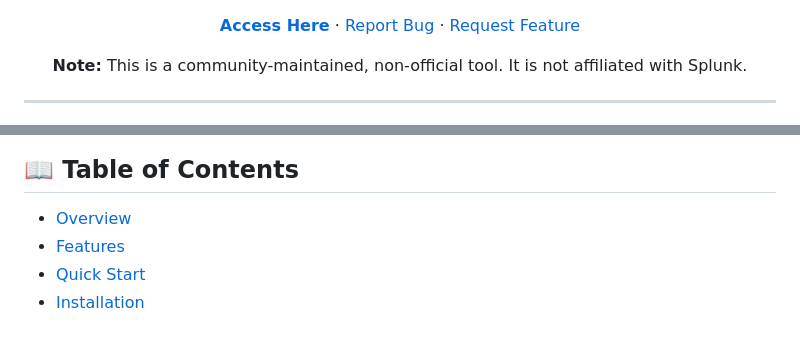
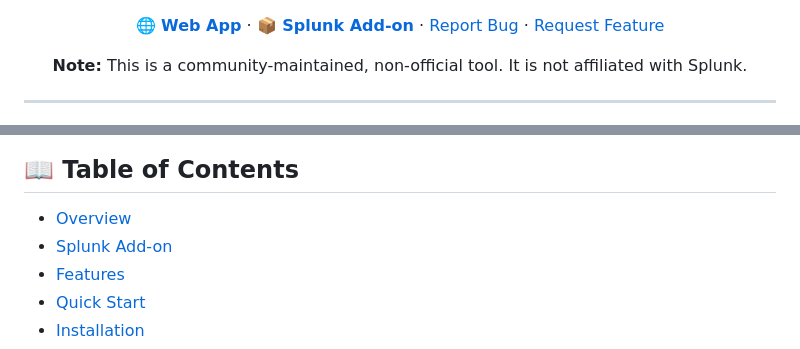
Before and after one commit to sarat1kyan/SplunkLint, a Markdown page: README.md, 2 parts joined by grey strips. Drawn GitHub-style.

```diff
--- a/README.md
+++ b/README.md
@@ -13,7 +14,7 @@
 [![Zero Dependencies](https://img.shields.io/badge/dependencies-zero-blue.svg?style=flat-square)](/)
 [![Offline Ready](https://img.shields.io/badge/offline-ready-purple.svg?style=flat-square)](/)
 
-[**Access Here**](https://splunklint.netlify.app) · [Report Bug](https://github.com/sarat1kyan/splunklint/issues) · [Request Feature](https://github.com/sarat1kyan/splunklint/issues)
+[**🌐 Web App**](https://splunklint.netlify.app) · [**📦 Splunk Add-on**](https://splunkbase.splunk.com/app/8387) · [Report Bug](https://github.com/sarat1kyan/splunklint/issues) · [Request Feature](https://github.com/sarat1kyan/splunklint/issues)
 
 **Note:** This is a community-maintained, non-official tool. It is not affiliated with Splunk.
 
@@ -25,6 +25,7 @@
 ## 📖 Table of Contents
 
 - [Overview](#-overview)
+- [Splunk Add-on](#-splunk-add-on--enhanced-toolkit)
 - [Features](#-features)
 - [Quick Start](#-quick-start)
 - [Installation](#-installation)
```
Also changed, not shown: other parts of README.md (+93 -6 lines).
